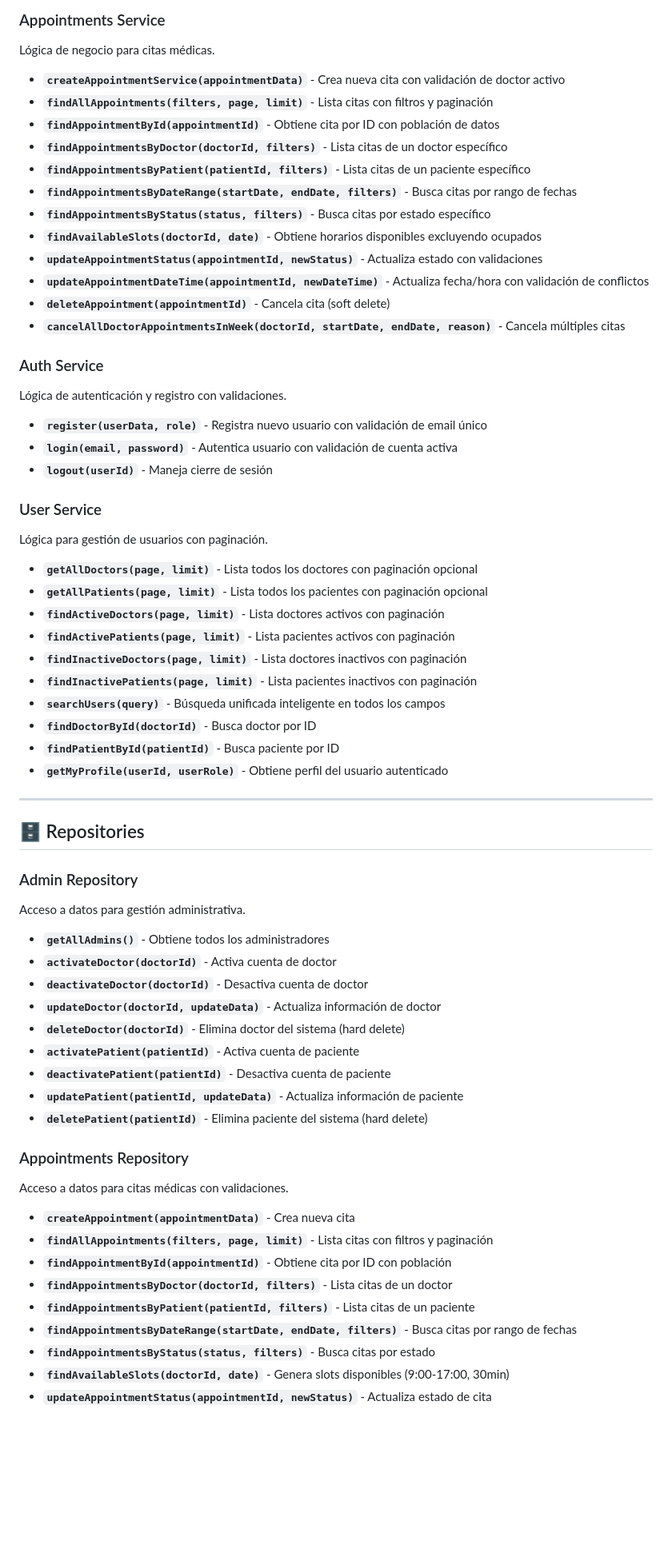
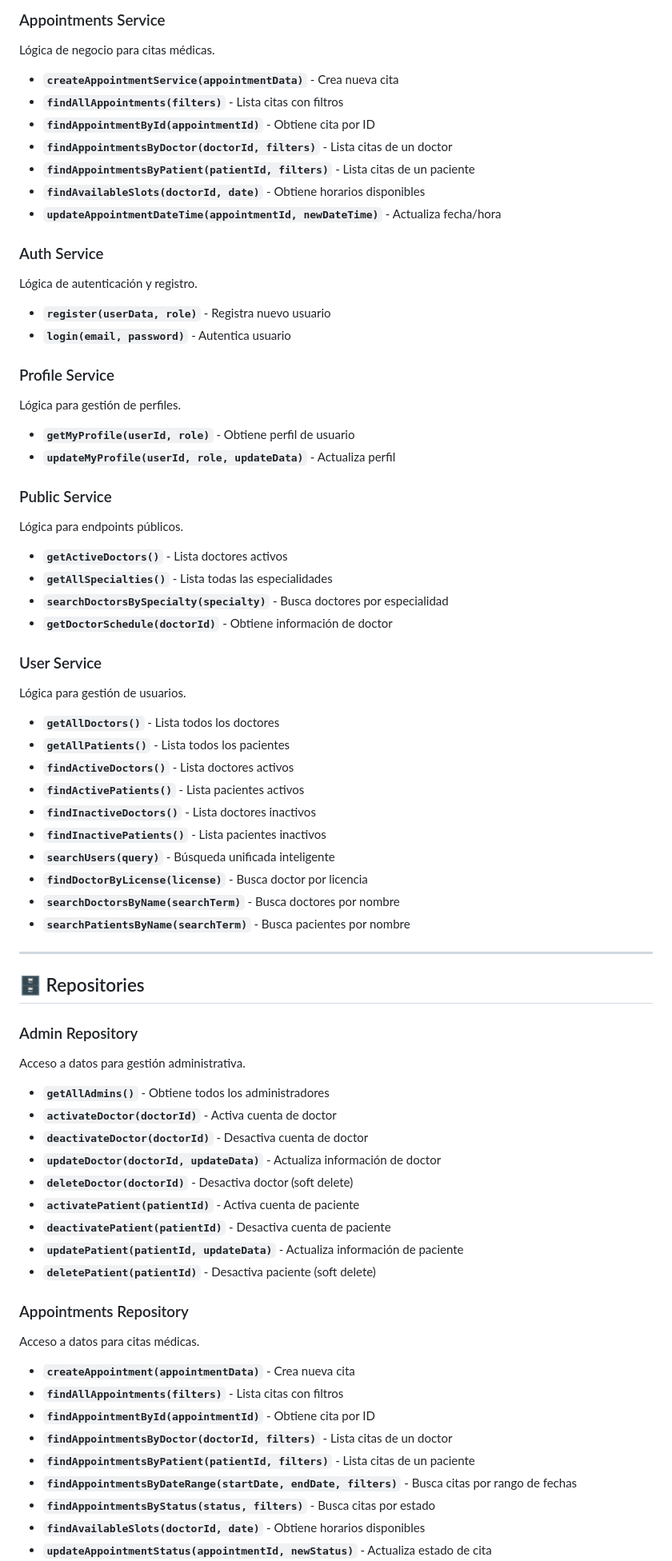
Before and after one commit to leandrotraficante/medical-appointments, a Markdown page: README.md, the part around the change printed below. Shown: that part at 80% size. Rendered like a GitHub page; blank space fills up the shorter version.

```diff
--- a/README.md
+++ b/README.md
@@ -188,39 +210,47 @@ Lógica de negocio para gestión administrativa.
 ### Appointments Service
 Lógica de negocio para citas médicas.
 
-- **`createAppointmentService(appointmentData)`** - Crea nueva cita con validación de doctor activo
-- **`findAllAppointments(filters, page, limit)`** - Lista citas con filtros y paginación
-- **`findAppointmentById(appointmentId)`** - Obtiene cita por ID con población de datos
-- **`findAppointmentsByDoctor(doctorId, filters)`** - Lista citas de un doctor específico
-- **`findAppointmentsByPatient(patientId, filters)`** - Lista citas de un paciente específico
-- **`findAppointmentsByDateRange(startDate, endDate, filters)`** - Busca citas por rango de fechas
-- **`findAppointmentsByStatus(status, filters)`** - Busca citas por estado específico
-- **`findAvailableSlots(doctorId, date)`** - Obtiene horarios disponibles excluyendo ocupados
-- **`updateAppointmentStatus(appointmentId, newStatus)`** - Actualiza estado con validaciones
-- **`updateAppointmentDateTime(appointmentId, newDateTime)`** - Actualiza fecha/hora con validación de conflictos
-- **`deleteAppointment(appointmentId)`** - Cancela cita (soft delete)
-- **`cancelAllDoctorAppointmentsInWeek(doctorId, startDate, endDate, reason)`** - Cancela múltiples citas
+- **`createAppointmentService(appointmentData)`** - Crea nueva cita
+- **`findAllAppointments(filters)`** - Lista citas con filtros
+- **`findAppointmentById(appointmentId)`** - Obtiene cita por ID
+- **`findAppointmentsByDoctor(doctorId, filters)`** - Lista citas de un doctor
+- **`findAppointmentsByPatient(patientId, filters)`** - Lista citas de un paciente
+- **`findAvailableSlots(doctorId, date)`** - Obtiene horarios disponibles
+- **`updateAppointmentDateTime(appointmentId, newDateTime)`** - Actualiza fecha/hora
 
 ### Auth Service
-Lógica de autenticación y registro con validaciones.
+Lógica de autenticación y registro.
 
-- **`register(userData, role)`** - Registra nuevo usuario con validación de email único
-- **`login(email, password)`** - Autentica usuario con validación de cuenta activa
-- **`logout(userId)`** - Maneja cierre de sesión
+- **`register(userData, role)`** - Registra nuevo usuario
+- **`login(email, password)`** - Autentica usuario
+
+### Profile Service
+Lógica para gestión de perfiles.
+
+- **`getMyProfile(userId, role)`** - Obtiene perfil de usuario
+- **`updateMyProfile(userId, role, updateData)`** - Actualiza perfil
+
+### Public Service
+Lógica para endpoints públicos.
+
+- **`getActiveDoctors()`** - Lista doctores activos
+- **`getAllSpecialties()`** - Lista todas las especialidades
+- **`searchDoctorsBySpecialty(specialty)`** - Busca doctores por especialidad
+- **`getDoctorSchedule(doctorId)`** - Obtiene información de doctor
 
 ### User Service
-Lógica para gestión de usuarios con paginación.
+Lógica para gestión de usuarios.
 
-- **`getAllDoctors(page, limit)`** - Lista todos los doctores con paginación opcional
-- **`getAllPatients(page, limit)`** - Lista todos los pacientes con paginación opcional
-- **`findActiveDoctors(page, limit)`** - Lista doctores activos con paginación
-- **`findActivePatients(page, limit)`** - Lista pacientes activos con paginación
-- **`findInactiveDoctors(page, limit)`** - Lista doctores inactivos con paginación
-- **`findInactivePatients(page, limit)`** - Lista pacientes inactivos con paginación
-- **`searchUsers(query)`** - Búsqueda unificada inteligente en todos los campos
-- **`findDoctorById(doctorId)`** - Busca doctor por ID
-- **`findPatientById(patientId)`** - Busca paciente por ID
-- **`getMyProfile(userId, userRole)`** - Obtiene perfil del usuario autenticado
+- **`getAllDoctors()`** - Lista todos los doctores
+- **`getAllPatients()`** - Lista todos los pacientes
+- **`findActiveDoctors()`** - Lista doctores activos
+- **`findActivePatients()`** - Lista pacientes activos
+- **`findInactiveDoctors()`** - Lista doctores inactivos
+- **`findInactivePatients()`** - Lista pacientes inactivos
+- **`searchUsers(query)`** - Búsqueda unificada inteligente
+- **`findDoctorByLicense(license)`** - Busca doctor por licencia
+- **`searchDoctorsByName(searchTerm)`** - Busca doctores por nombre
+- **`searchPatientsByName(searchTerm)`** - Busca pacientes por nombre
 
 ---
 
@@ -233,21 +263,21 @@ Acceso a datos para gestión administrativa.
 - **`activateDoctor(doctorId)`** - Activa cuenta de doctor
 - **`deactivateDoctor(doctorId)`** - Desactiva cuenta de doctor
 - **`updateDoctor(doctorId, updateData)`** - Actualiza información de doctor
-- **`deleteDoctor(doctorId)`** - Elimina doctor del sistema (hard delete)
+- **`deleteDoctor(doctorId)`** - Desactiva doctor (soft delete)
 - **`activatePatient(patientId)`** - Activa cuenta de paciente
 - **`deactivatePatient(patientId)`** - Desactiva cuenta de paciente
 - **`updatePatient(patientId, updateData)`** - Actualiza información de paciente
-- **`deletePatient(patientId)`** - Elimina paciente del sistema (hard delete)
+- **`deletePatient(patientId)`** - Desactiva paciente (soft delete)
 
 ### Appointments Repository
-Acceso a datos para citas médicas con validaciones.
+Acceso a datos para citas médicas.
 
 - **`createAppointment(appointmentData)`** - Crea nueva cita
-- **`findAllAppointments(filters, page, limit)`** - Lista citas con filtros y paginación
-- **`findAppointmentById(appointmentId)`** - Obtiene cita por ID con población
+- **`findAllAppointments(filters)`** - Lista citas con filtros
+- **`findAppointmentById(appointmentId)`** - Obtiene cita por ID
 - **`findAppointmentsByDoctor(doctorId, filters)`** - Lista citas de un doctor
 - **`findAppointmentsByPatient(patientId, filters)`** - Lista citas de un paciente
 - **`findAppointmentsByDateRange(startDate, endDate, filters)`** - Busca citas por rango de fechas
 - **`findAppointmentsByStatus(status, filters)`** - Busca citas por estado
-- **`findAvailableSlots(doctorId, date)`** - Genera slots disponibles (9:00-17:00, 30min)
+- **`findAvailableSlots(doctorId, date)`** - Obtiene horarios disponibles
 - **`updateAppointmentStatus(appointmentId, newStatus)`** - Actualiza estado de cita
```
Also changed, not shown: other parts of README.md (+156 -150 lines).
